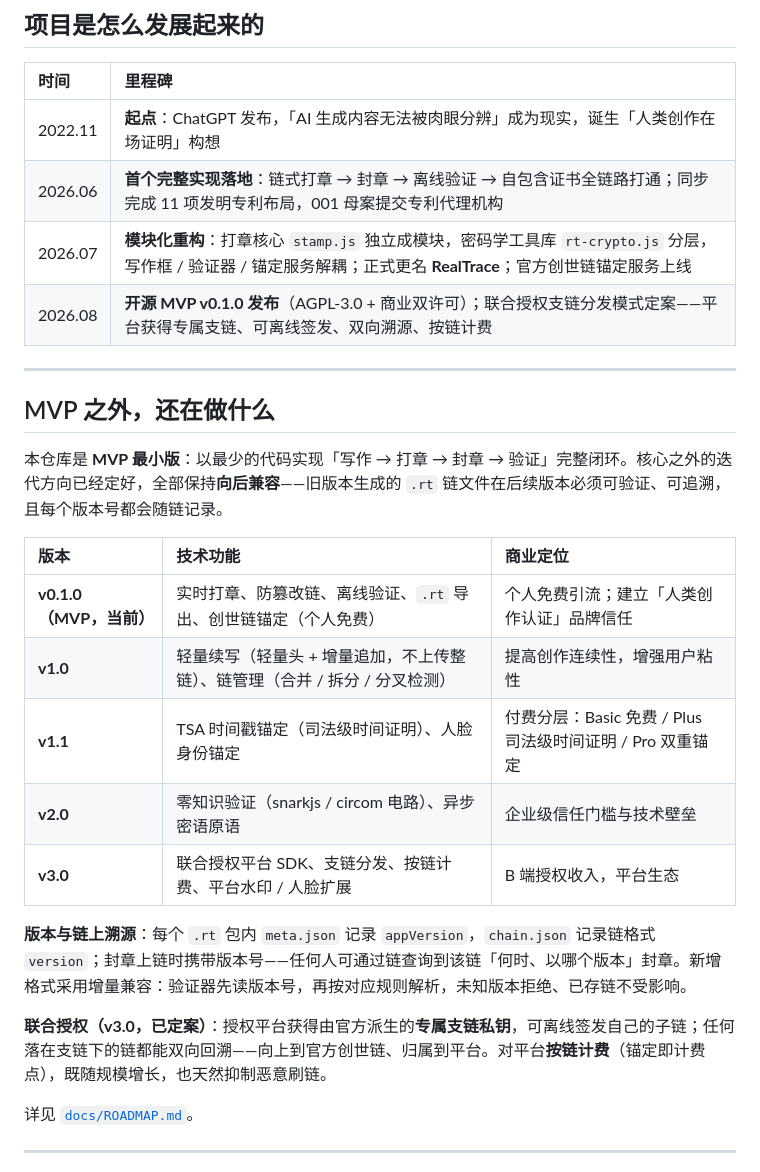
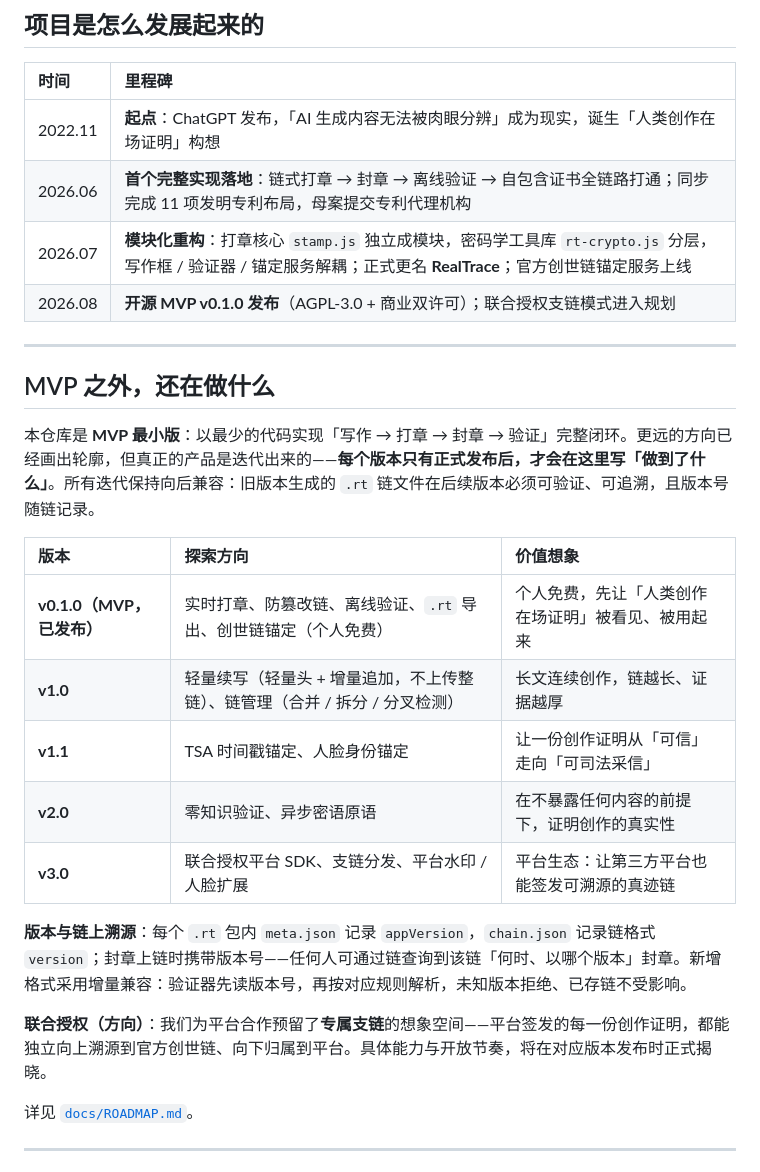
Before and after one commit to jamesw0n9/realtrace, a Markdown page: README.md, the part around the change. Rendered like a GitHub page.

Commit message:
docs: README 迭代板块改探索方向表述（去001/去已定案）

```diff
--- a/README.md
+++ b/README.md
@@ -125,27 +125,27 @@ npm test
 | 时间 | 里程碑 |
 |:-----|:-------|
 | 2022.11 | **起点**：ChatGPT 发布，「AI 生成内容无法被肉眼分辨」成为现实，诞生「人类创作在场证明」构想 |
-| 2026.06 | **首个完整实现落地**：链式打章 → 封章 → 离线验证 → 自包含证书全链路打通；同步完成 11 项发明专利布局，001 母案提交专利代理机构 |
+| 2026.06 | **首个完整实现落地**：链式打章 → 封章 → 离线验证 → 自包含证书全链路打通；同步完成 11 项发明专利布局，母案提交专利代理机构 |
 | 2026.07 | **模块化重构**：打章核心 `stamp.js` 独立成模块，密码学工具库 `rt-crypto.js` 分层，写作框 / 验证器 / 锚定服务解耦；正式更名 **RealTrace**；官方创世链锚定服务上线 |
-| 2026.08 | **开源 MVP v0.1.0 发布**（AGPL-3.0 + 商业双许可）；联合授权支链分发模式定案——平台获得专属支链、可离线签发、双向溯源、按链计费 |
+| 2026.08 | **开源 MVP v0.1.0 发布**（AGPL-3.0 + 商业双许可）；联合授权支链模式进入规划 |
 
 ---
 
 ## MVP 之外，还在做什么
 
-本仓库是 **MVP 最小版**：以最少的代码实现「写作 → 打章 → 封章 → 验证」完整闭环。核心之外的迭代方向已经定好，全部保持**向后兼容**——旧版本生成的 `.rt` 链文件在后续版本必须可验证、可追溯，且每个版本号都会随链记录。
+本仓库是 **MVP 最小版**：以最少的代码实现「写作 → 打章 → 封章 → 验证」完整闭环。更远的方向已经画出轮廓，但真正的产品是迭代出来的——**每个版本只有正式发布后，才会在这里写「做到了什么」**。所有迭代保持向后兼容：旧版本生成的 `.rt` 链文件在后续版本必须可验证、可追溯，且版本号随链记录。
 
-| 版本 | 技术功能 | 商业定位 |
+| 版本 | 探索方向 | 价值想象 |
 |:-----|:---------|:---------|
-| **v0.1.0（MVP，当前）** | 实时打章、防篡改链、离线验证、`.rt` 导出、创世链锚定（个人免费） | 个人免费引流；建立「人类创作认证」品牌信任 |
-| **v1.0** | 轻量续写（轻量头 + 增量追加，不上传整链）、链管理（合并 / 拆分 / 分叉检测） | 提高创作连续性，增强用户粘性 |
-| **v1.1** | TSA 时间戳锚定（司法级时间证明）、人脸身份锚定 | 付费分层：Basic 免费 / Plus 司法级时间证明 / Pro 双重锚定 |
-| **v2.0** | 零知识验证（snarkjs / circom 电路）、异步密语原语 | 企业级信任门槛与技术壁垒 |
-| **v3.0** | 联合授权平台 SDK、支链分发、按链计费、平台水印 / 人脸扩展 | B 端授权收入，平台生态 |
+| **v0.1.0（MVP，已发布）** | 实时打章、防篡改链、离线验证、`.rt` 导出、创世链锚定（个人免费） | 个人免费，先让「人类创作在场证明」被看见、被用起来 |
+| **v1.0** | 轻量续写（轻量头 + 增量追加，不上传整链）、链管理（合并 / 拆分 / 分叉检测） | 长文连续创作，链越长、证据越厚 |
+| **v1.1** | TSA 时间戳锚定、人脸身份锚定 | 让一份创作证明从「可信」走向「可司法采信」 |
+| **v2.0** | 零知识验证、异步密语原语 | 在不暴露任何内容的前提下，证明创作的真实性 |
+| **v3.0** | 联合授权平台 SDK、支链分发、平台水印 / 人脸扩展 | 平台生态：让第三方平台也能签发可溯源的真迹链 |
 
 **版本与链上溯源**：每个 `.rt` 包内 `meta.json` 记录 `appVersion`，`chain.json` 记录链格式 `version`；封章上链时携带版本号——任何人可通过链查询到该链「何时、以哪个版本」封章。新增格式采用增量兼容：验证器先读版本号，再按对应规则解析，未知版本拒绝、已存链不受影响。
 
-**联合授权（v3.0，已定案）**：授权平台获得由官方派生的**专属支链私钥**，可离线签发自己的子链；任何落在支链下的链都能双向回溯——向上到官方创世链、归属到平台。对平台**按链计费**（锚定即计费点），既随规模增长，也天然抑制恶意刷链。
+**联合授权（方向）**：我们为平台合作预留了**专属支链**的想象空间——平台签发的每一份创作证明，都能独立向上溯源到官方创世链、向下归属到平台。具体能力与开放节奏，将在对应版本发布时正式揭晓。
 
 详见 [`docs/ROADMAP.md`](docs/ROADMAP.md)。
 
```
